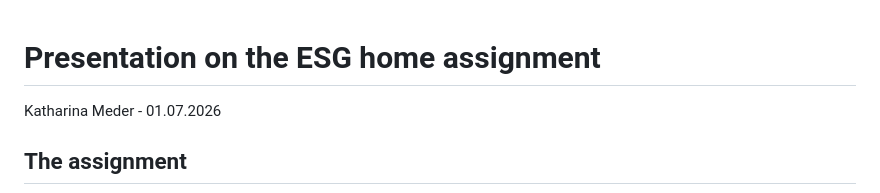
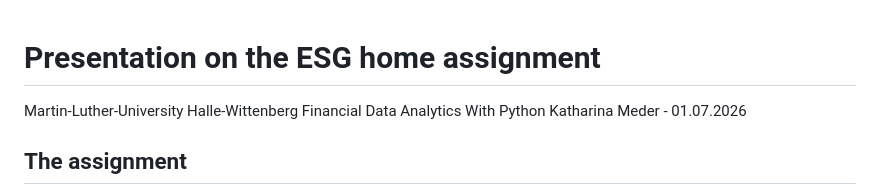
Before and after one commit to sonjaschnik/FantasticPresentation, a Markdown page: README.md, the part around the change. Rendered like a GitHub page.

```diff
--- a/README.md
+++ b/README.md
@@ -1,5 +1,7 @@
 # Presentation on the ESG home assignment
 
+Martin-Luther-University Halle-Wittenberg
+Financial Data Analytics With Python
 Katharina Meder - 01.07.2026
 
 ## The assignment
```
